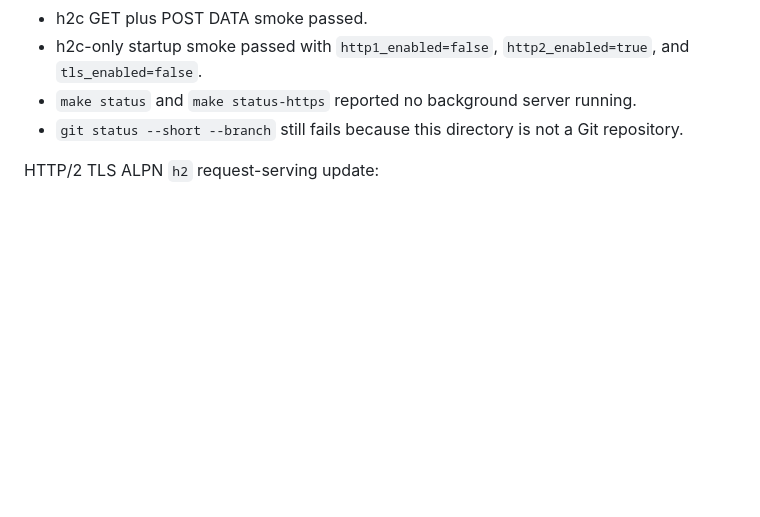
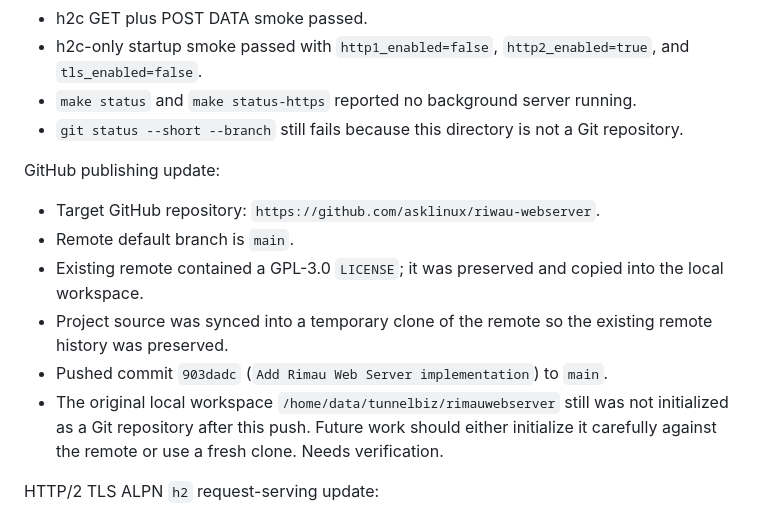
Before and after one commit to asklinux/riwau-webserver, a Markdown page: docs/PROGRESS.md, the part around the change. GitHub-like rendering; blank space fills up the shorter version.

Commit message:
Document GitHub publish status

```diff
--- a/docs/PROGRESS.md
+++ b/docs/PROGRESS.md
@@ -948,6 +948,15 @@ Result:
 - `make status` and `make status-https` reported no background server running.
 - `git status --short --branch` still fails because this directory is not a Git repository.
 
+GitHub publishing update:
+
+- Target GitHub repository: `https://github.com/asklinux/riwau-webserver`.
+- Remote default branch is `main`.
+- Existing remote contained a GPL-3.0 `LICENSE`; it was preserved and copied into the local workspace.
+- Project source was synced into a temporary clone of the remote so the existing remote history was preserved.
+- Pushed commit `903dadc` (`Add Rimau Web Server implementation`) to `main`.
+- The original local workspace `/home/data/tunnelbiz/rimauwebserver` still was not initialized as a Git repository after this push. Future work should either initialize it carefully against the remote or use a fresh clone. Needs verification.
+
 HTTP/2 TLS ALPN `h2` request-serving update:
 
 - SQLite config validation now allows `tls_alpn_protocols` to contain `h2` when HTTP/2 is enabled for TLS serving, and still rejects `h3` until HTTP/3 live serving exists.
```
Also changed, not shown: docs/PROJECT_CONTEXT.md (+5 -0 lines), docs/TODO.md (+2 -1 lines).
